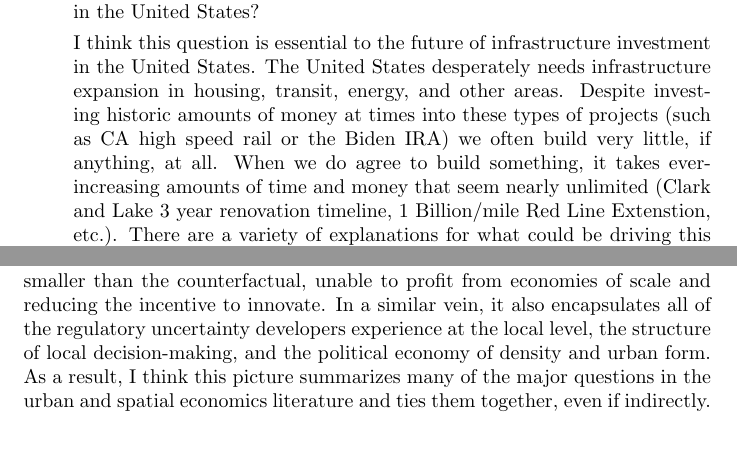
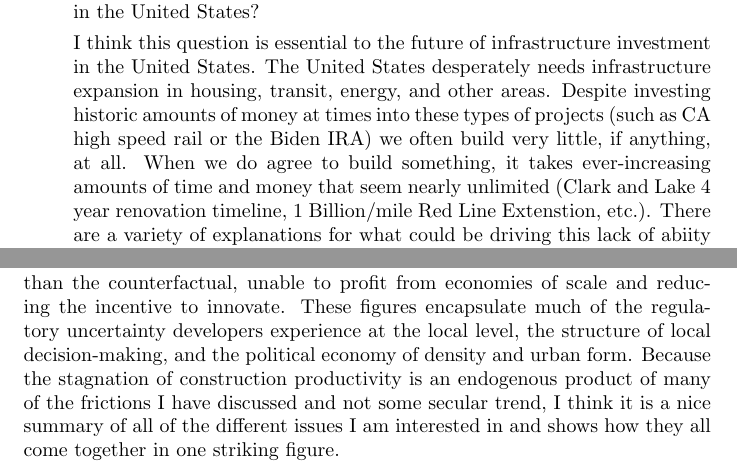
Before and after one commit to JacobHerbstman/micro_data_macro_models, a LaTeX problem sheet (assignments/assignment1.tex): two parts of pages 1 and 4 of 8, joined at a grey line, cut so that both start at the same text, the shorter picture padded with empty space. Compiled offline with pdfLaTeX.

Commit message:
final touchups

```diff
--- a/assignments/assignment1.tex
+++ b/assignments/assignment1.tex
@@ -36,5 +36,5 @@ The common thread across these interests is how institutions governing urban lan
     I think this question is essential to the future of infrastructure investment in the United States.
     The United States desperately needs infrastructure expansion in housing, transit, energy, and other areas.
     Despite investing historic amounts of money at times into these types of projects (such as CA high speed rail or the Biden IRA) we often build very little,
-    if anything, at all. When we do agree to build something, it takes ever-increasing amounts of time and money that seem nearly unlimited (Clark and Lake 3 year renovation timeline, 1 Billion/mile Red Line Extenstion, etc.).
+    if anything, at all. When we do agree to build something, it takes ever-increasing amounts of time and money that seem nearly unlimited (Clark and Lake 4 year renovation timeline, 1 Billion/mile Red Line Extenstion, etc.).
     There are a variety of explanations for what could be driving this lack of abiity to build.
@@ -79,14 +79,17 @@ The common thread across these interests is how institutions governing urban lan
 
 \end{enumerate}
 
+
 \section{Interesting Facts}
 
 These are figures from \cite{goolsbee_strange_2023} and \cite{damico_why_2024}, both showing a similar trend of productivity stagnation in the construction sector since the 1970's in the US.
 While most industries in the United States produce more output per worker than they did in the 1970s, construction has seen a flattening or even slight decline. I like showing this trend because it encapsulates
-all of the questions I am interested in. The hypothesis in \cite{damico_why_2024} is that this trend is due to land-use regulation, which has limited the economies of scale from construction firms and left them smaller than the counterfactual,
+all of the questions I am interested in.
+
+The hypothesis in \cite{damico_why_2024} is that this trend is due to land-use regulation, which has limited the economies of scale from construction firms and left them smaller than the counterfactual,
 unable to profit from economies of scale and reducing the incentive to innovate.
-In a similar vein, it also encapsulates all of the regulatory uncertainty developers experience at the local level, the structure of local decision-making, and the political economy of density and urban form. As a result,
-I think this picture summarizes many of the major questions in the urban and spatial economics literature and ties them together, even if indirectly.
+These figures encapsulate much of the regulatory uncertainty developers experience at the local level, the structure of local decision-making, and the political economy of density and urban form.
+Because the stagnation of construction productivity is an endogenous product of many of the frictions I have discussed and not some secular trend, I think it is a nice summary of all of the different issues I am interested in and shows how they all come together in one striking figure.
 
 \begin{figure}[H]
 \begin{minipage}{\textwidth}
```
Also changed, not shown: assignments/assignment1.tex (2 more changed lines).
